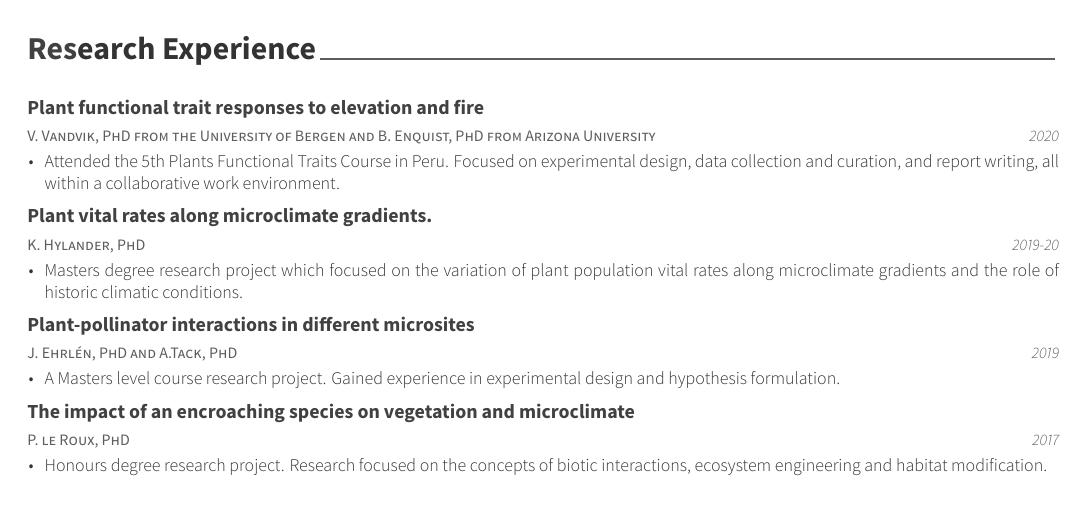
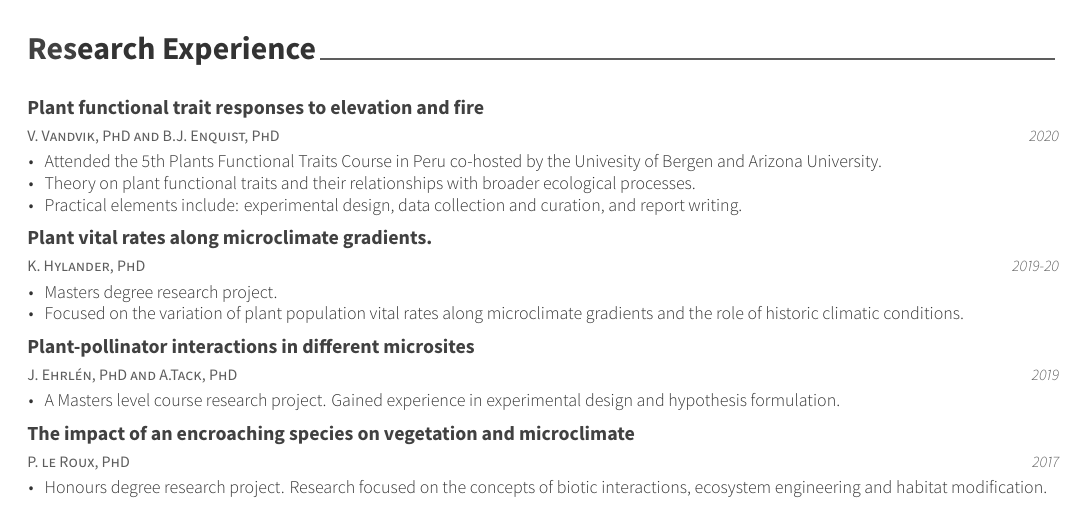
Before and after one commit to bmaitner/CV, an R Markdown document (AwsomeCV.Rmd): part of page 1 of 2, cut so that both start at the same text. The pictures show the output file AwsomeCV.pdf that the author committed with the source.

Commit message:
updated Research Experience

````diff
--- a/AwsomeCV.Rmd
+++ b/AwsomeCV.Rmd
@@ -52,8 +52,11 @@ tribble(
 ```{r}
 tribble(
   ~ Project, ~Supervisor, ~Description, ~ Year,
-  "Plant functional trait responses to elevation and fire","V. Vandvik, PhD from the University of Bergen and B. Enquist, PhD from Arizona University" ,"Attended the 5th Plants Functional Traits Course in Peru. Focused on experimental design, data collection and curation, and report writing, all within a collaborative work environment.", "2020",
-  "Plant vital rates along microclimate gradients.", "K. Hylander, PhD","Masters degree research project which focused on the variation of plant population vital rates along microclimate gradients and the role of historic climatic conditions.", "2019-20",
+  "Plant functional trait responses to elevation and fire","V. Vandvik, PhD and B.J. Enquist, PhD", "Attended the 5th Plants Functional Traits Course in Peru co-hosted by the Univesity of Bergen and Arizona University.", "2020",
+  "Plant functional trait responses to elevation and fire","V. Vandvik, PhD and B.J. Enquist, PhD", "Theory on plant functional traits and their relationships with broader ecological processes.", "2020",
+  "Plant functional trait responses to elevation and fire","V. Vandvik, PhD and B.J. Enquist, PhD", "Practical elements include: experimental design, data collection and curation, and report writing.", "2020",
+  "Plant vital rates along microclimate gradients.", "K. Hylander, PhD","Masters degree research project.", "2019-20",
+  "Plant vital rates along microclimate gradients.", "K. Hylander, PhD","Focused on the variation of plant population vital rates along microclimate gradients and the role of historic climatic conditions.", "2019-20",
   "Plant-pollinator interactions in different microsites", "J. Ehrlén, PhD and A.Tack, PhD", "A Masters level course research project. Gained experience in experimental design and hypothesis formulation.", "2019",
   "The impact of an encroaching species on vegetation and microclimate", "P. le Roux, PhD","Honours degree research project. Research focused on the concepts of biotic interactions, ecosystem engineering and habitat modification.", "2017") %>%
   detailed_entries(with=Project, when=Year, why=Description, what = Supervisor)
````
Also changed, not shown: AwsomeCV.pdf.
